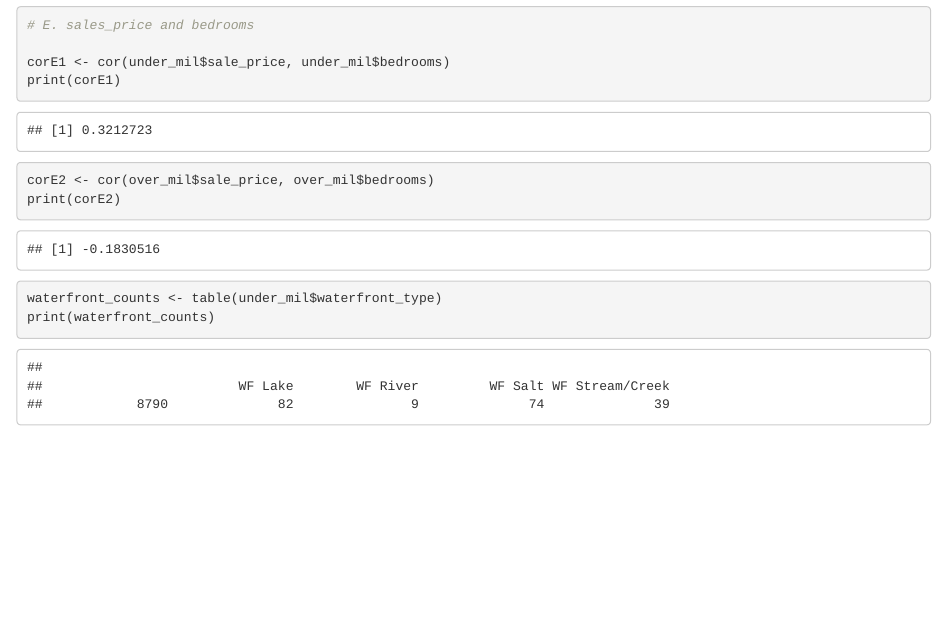
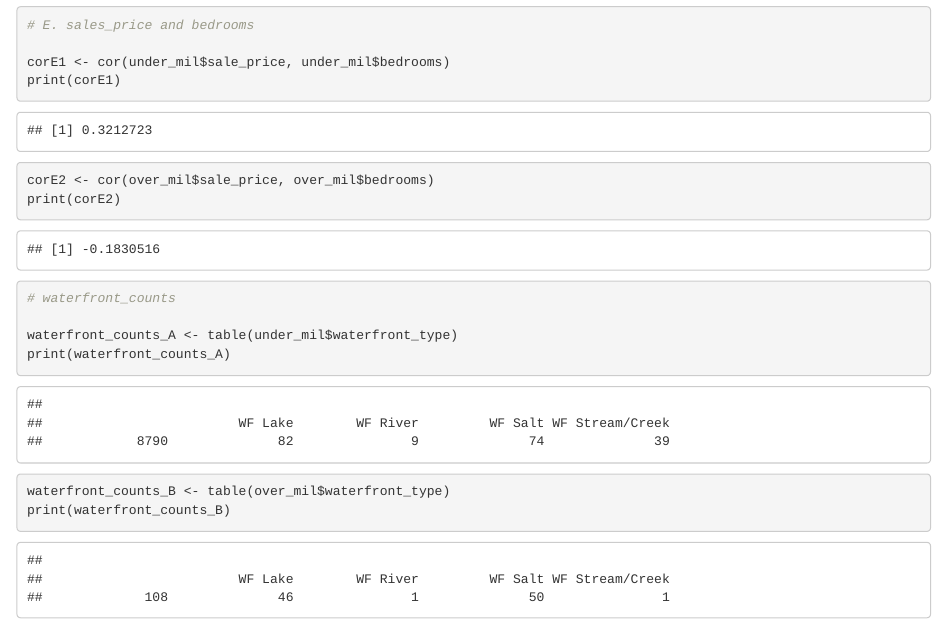
Before and after one commit to srak71/DSA-8010, an R Markdown document (Mini Project 1/House_sales.Rmd): the page in a window 1100 px wide, from 3640 px down. Rendered offline with R 4.5, knitr and Pandoc, with nearby package versions.

Commit message:
Early data cleaning

````diff
--- a/Mini Project 1/House_sales.Rmd
+++ b/Mini Project 1/House_sales.Rmd
@@ -81,7 +81,12 @@ print(corE2)
 ```
 
 ```{R}
+# waterfront_counts
 
-waterfront_counts <- table(under_mil$waterfront_type)
-print(waterfront_counts)
+waterfront_counts_A <- table(under_mil$waterfront_type)
+print(waterfront_counts_A)
+
+waterfront_counts_B <- table(over_mil$waterfront_type)
+print(waterfront_counts_B)
+
 ```
````
